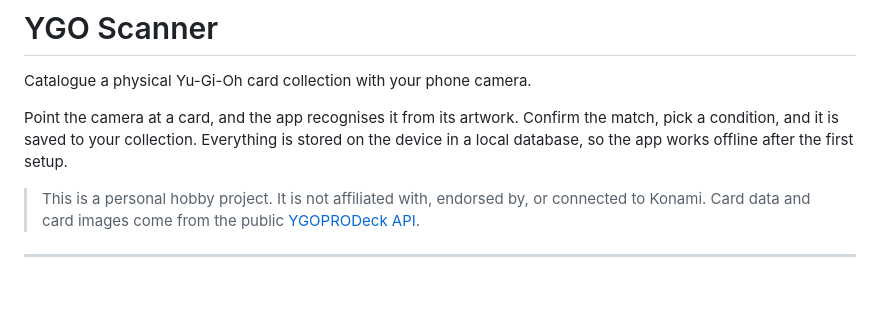
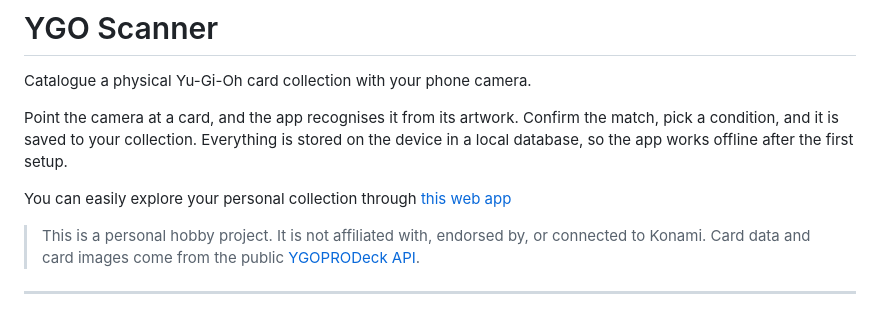
Before and after one commit to carlolzz/ygo-card-scanner, a Markdown page: README.md, the part around the change. GitHub-like rendering; blank space fills up the shorter version.

```diff
--- a/README.md
+++ b/README.md
@@ -6,6 +6,8 @@ Point the camera at a card, and the app recognises it from its artwork. Confirm
 the match, pick a condition, and it is saved to your collection. Everything is
 stored on the device in a local database, so the app works offline after the
 first setup.
+
+You can easily explore your personal collection through [this web app](https://github.com/carlolzz/ygo-collection-visualizer)
 
 > This is a personal hobby project. It is not affiliated with, endorsed by, or
 > connected to Konami. Card data and card images come from the public
```
